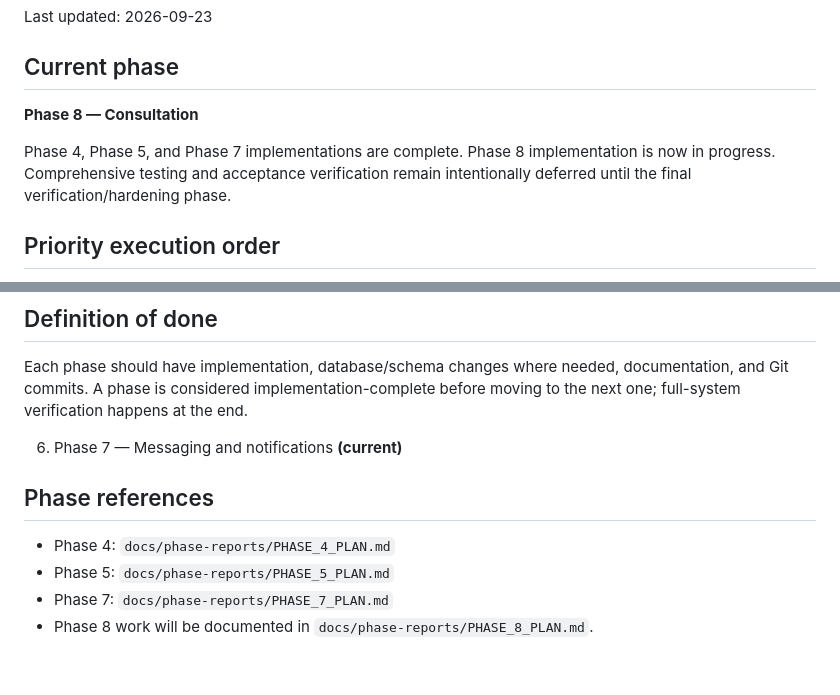
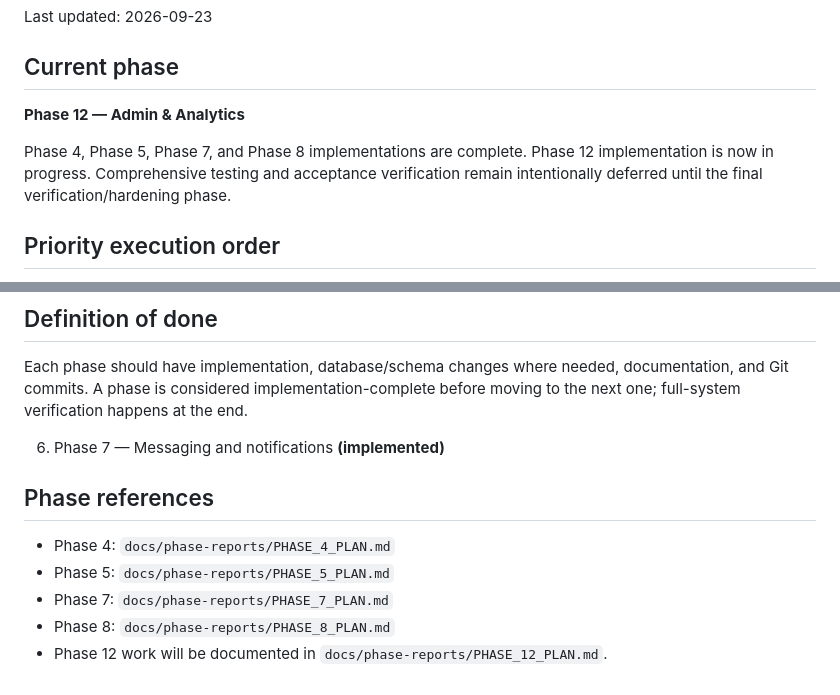
Before and after one commit to hayatraheel800-alt/MotoraconectApp, a Markdown page: docs/MASTER_PLAN.md, 2 parts joined by grey strips. GitHub-like rendering.

Commit message:
docs: advance roadmap to Phase 12

```diff
--- a/docs/MASTER_PLAN.md
+++ b/docs/MASTER_PLAN.md
@@ -4,9 +4,9 @@ Last updated: 2026-09-23
 
 ## Current phase
 
-**Phase 8 — Consultation**
+**Phase 12 — Admin & Analytics**
 
-Phase 4, Phase 5, and Phase 7 implementations are complete. Phase 8 implementation is now in progress. Comprehensive testing and acceptance verification remain intentionally deferred until the final verification/hardening phase.
+Phase 4, Phase 5, Phase 7, and Phase 8 implementations are complete. Phase 12 implementation is now in progress. Comprehensive testing and acceptance verification remain intentionally deferred until the final verification/hardening phase.
 
 ## Priority execution order
 
@@ -63,11 +63,12 @@ Comprehensive automated tests, runtime verification, cross-platform checks, depl
 
 Each phase should have implementation, database/schema changes where needed, documentation, and Git commits. A phase is considered implementation-complete before moving to the next one; full-system verification happens at the end.
 
-6. Phase 7 — Messaging and notifications **(current)**
+6. Phase 7 — Messaging and notifications **(implemented)**
 
 ## Phase references
 
 - Phase 4: `docs/phase-reports/PHASE_4_PLAN.md`
 - Phase 5: `docs/phase-reports/PHASE_5_PLAN.md`
 - Phase 7: `docs/phase-reports/PHASE_7_PLAN.md`
-- Phase 8 work will be documented in `docs/phase-reports/PHASE_8_PLAN.md`.
+- Phase 8: `docs/phase-reports/PHASE_8_PLAN.md`
+- Phase 12 work will be documented in `docs/phase-reports/PHASE_12_PLAN.md`.
```
